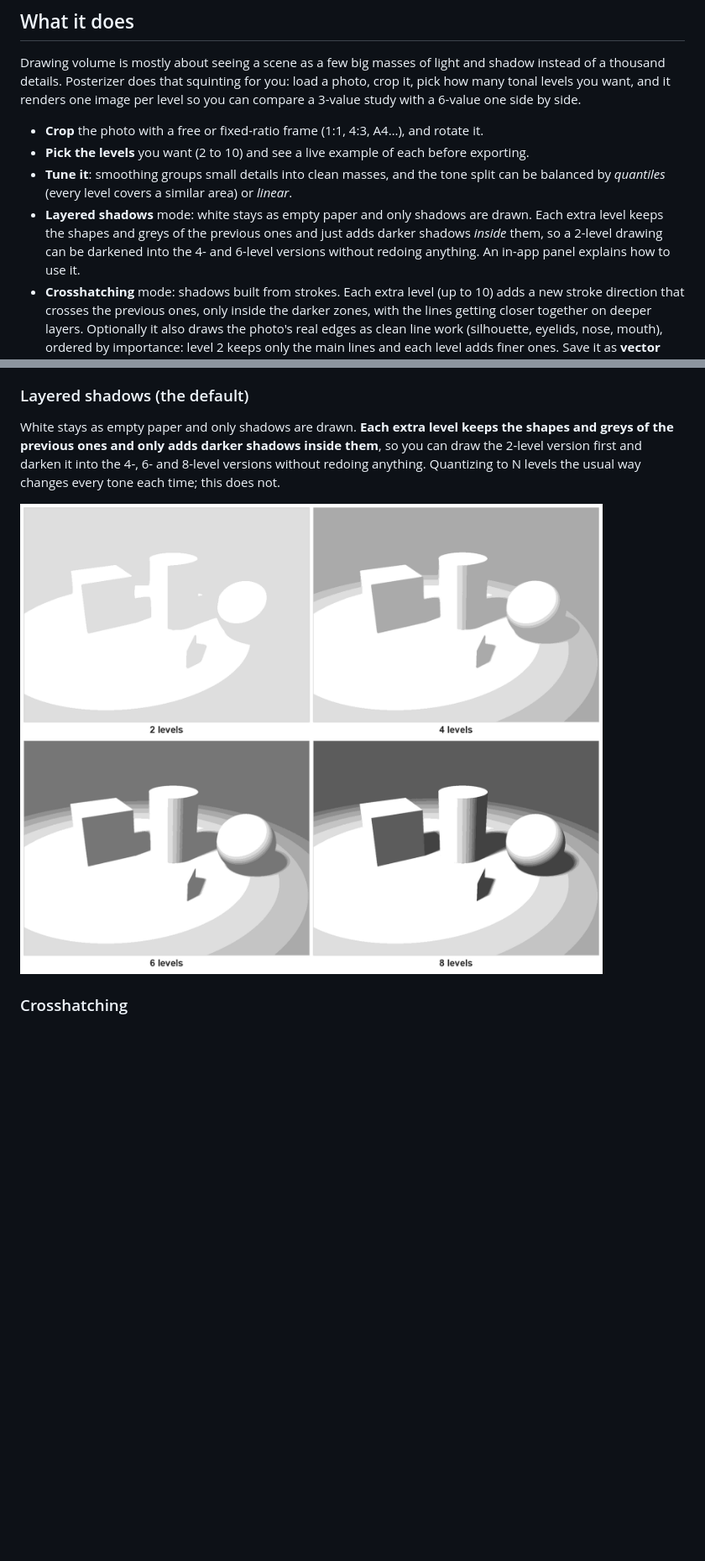
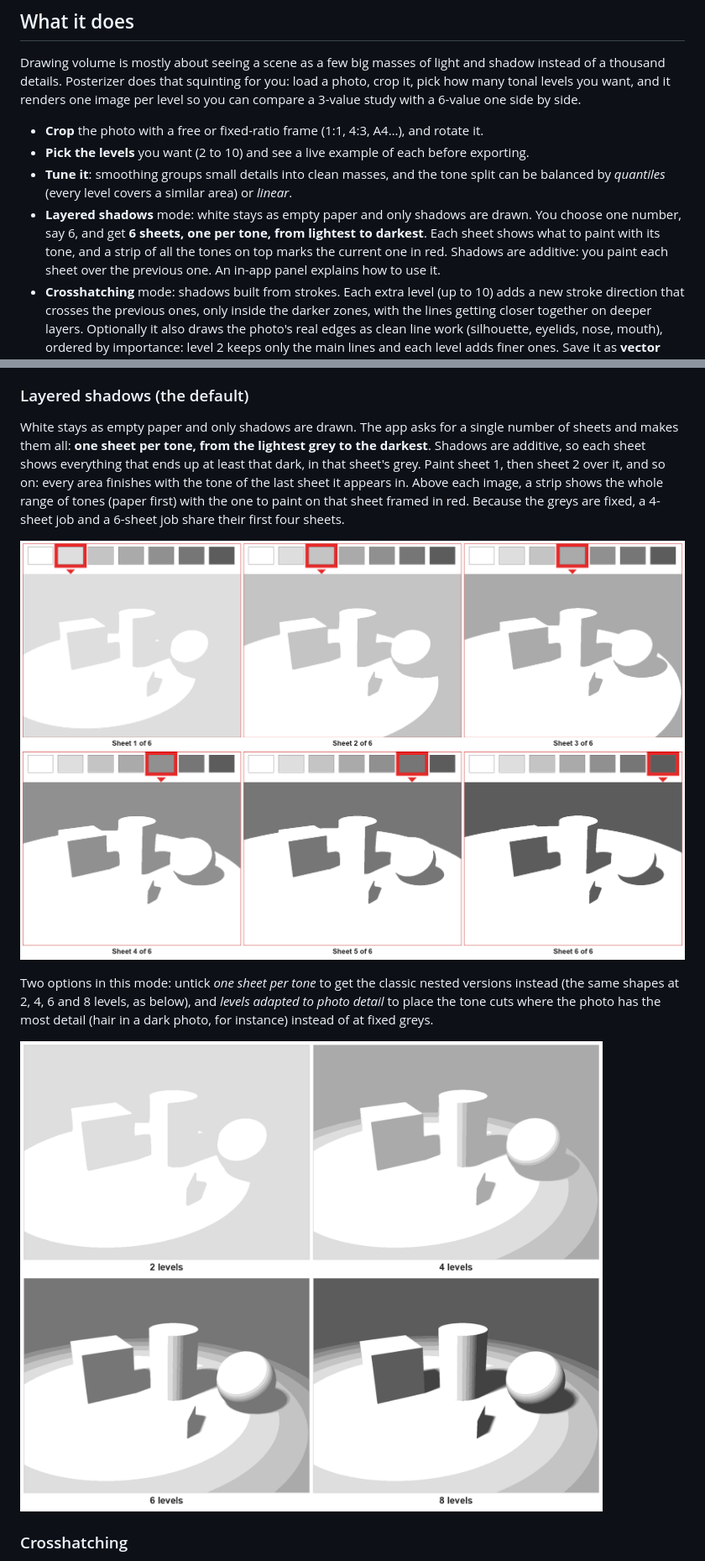
Before and after one commit to sakur33/DrawingPosterizer, a Markdown page: README.md, 2 parts joined by grey strips. Shown at 84% size. GitHub-like rendering; pictures changed too: docs/capas_laminas.png (added); blank space fills up the shorter version.

Commit message:
README: document one sheet per tone with tone guide, add example image
Co-Authored-By: Claude Sonnet 5.5 <noreply@anthropic.com>

```diff
--- a/README.md
+++ b/README.md
@@ -27,9 +27,10 @@ image per level so you can compare a 3-value study with a 6-value one side by si
 - **Tune it**: smoothing groups small details into clean masses, and the tone split
   can be balanced by *quantiles* (every level covers a similar area) or *linear*.
 - **Layered shadows** mode: white stays as empty paper and only shadows are drawn.
-  Each extra level keeps the shapes and greys of the previous ones and just adds
-  darker shadows *inside* them, so a 2-level drawing can be darkened into the 4- and
-  6-level versions without redoing anything. An in-app panel explains how to use it.
+  You choose one number, say 6, and get **6 sheets, one per tone, from lightest to
+  darkest**. Each sheet shows what to paint with its tone, and a strip of all the tones
+  on top marks the current one in red. Shadows are additive: you paint each sheet over
+  the previous one. An in-app panel explains how to use it.
 - **Crosshatching** mode: shadows built from strokes. Each extra level (up to 10) adds a
   new stroke direction that crosses the previous ones, only inside the darker zones,
   with the lines getting closer together on deeper layers. Optionally it also draws
@@ -50,13 +51,22 @@ with the app's default settings. The app lets you pick the levels you want.
 
 ### Layered shadows (the default)
 
-White stays as empty paper and only shadows are drawn. **Each extra level keeps the
-shapes and greys of the previous ones and only adds darker shadows inside them**, so you
-can draw the 2-level version first and darken it into the 4-, 6- and 8-level versions
-without redoing anything. Quantizing to N levels the usual way changes every tone each
-time; this does not.
+White stays as empty paper and only shadows are drawn. The app asks for a single number
+of sheets and makes them all: **one sheet per tone, from the lightest grey to the
+darkest**. Shadows are additive, so each sheet shows everything that ends up at least that
+dark, in that sheet's grey. Paint sheet 1, then sheet 2 over it, and so on: every area
+finishes with the tone of the last sheet it appears in. Above each image, a strip shows
+the whole range of tones (paper first) with the one to paint on that sheet framed in red.
+Because the greys are fixed, a 4-sheet job and a 6-sheet job share their first four sheets.
 
-![Layered shadows at 2, 4, 6 and 8 levels](https://raw.githubusercontent.com/sakur33/DrawingPosterizer/main/docs/capas.png)
+![Layered shadows, 6 sheets: one per tone, with the tone strip on top](https://raw.githubusercontent.com/sakur33/DrawingPosterizer/main/docs/capas_laminas.png)
+
+Two options in this mode: untick *one sheet per tone* to get the classic nested versions
+instead (the same shapes at 2, 4, 6 and 8 levels, as below), and *levels adapted to photo
+detail* to place the tone cuts where the photo has the most detail (hair in a dark photo,
+for instance) instead of at fixed greys.
+
+![Nested layered shadows at 2, 4, 6 and 8 levels](https://raw.githubusercontent.com/sakur33/DrawingPosterizer/main/docs/capas.png)
 
 ### Crosshatching
 
```
Also changed, not shown: other parts of README.md (+14 -3 lines), 1 other file.
